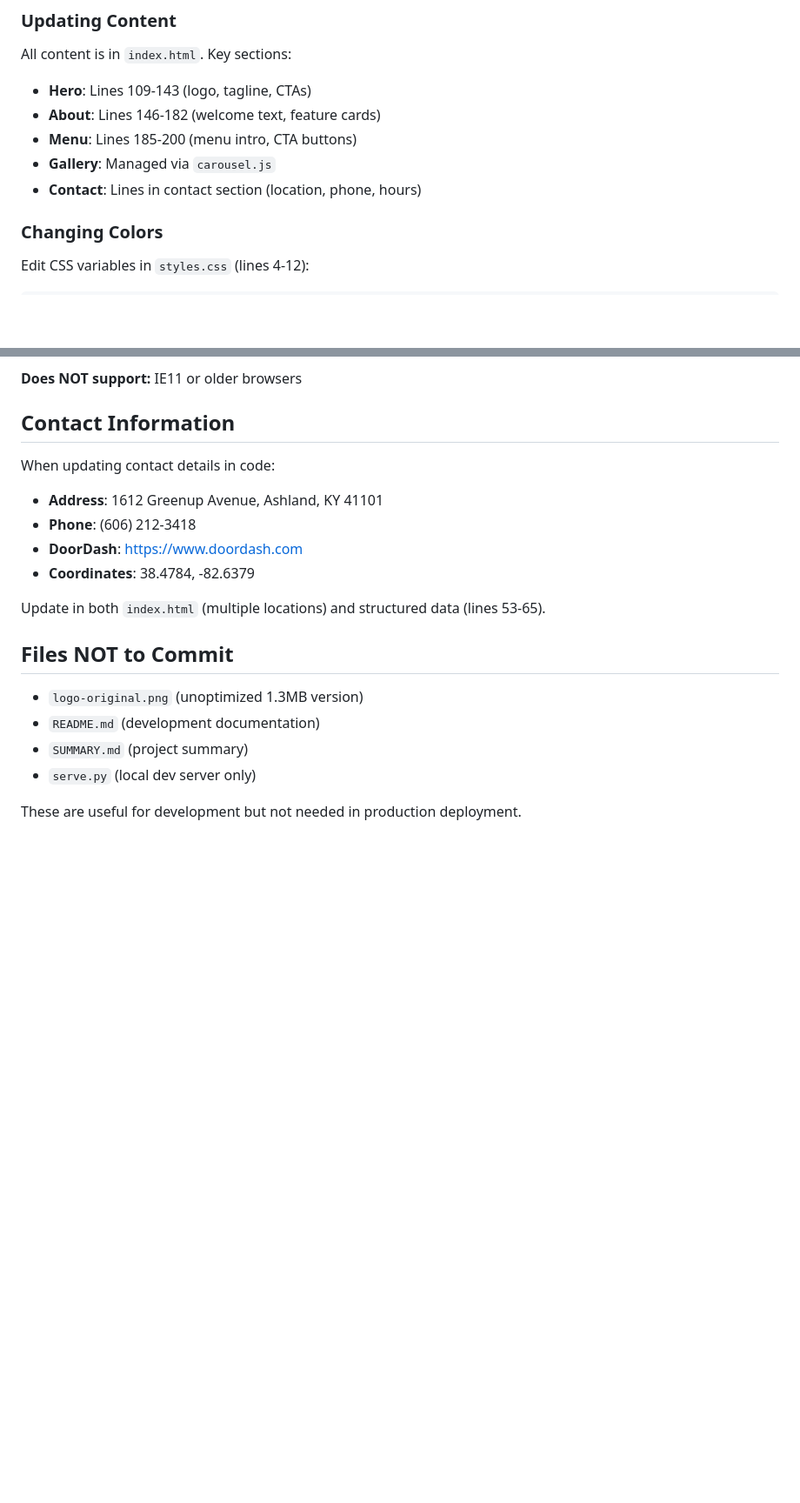
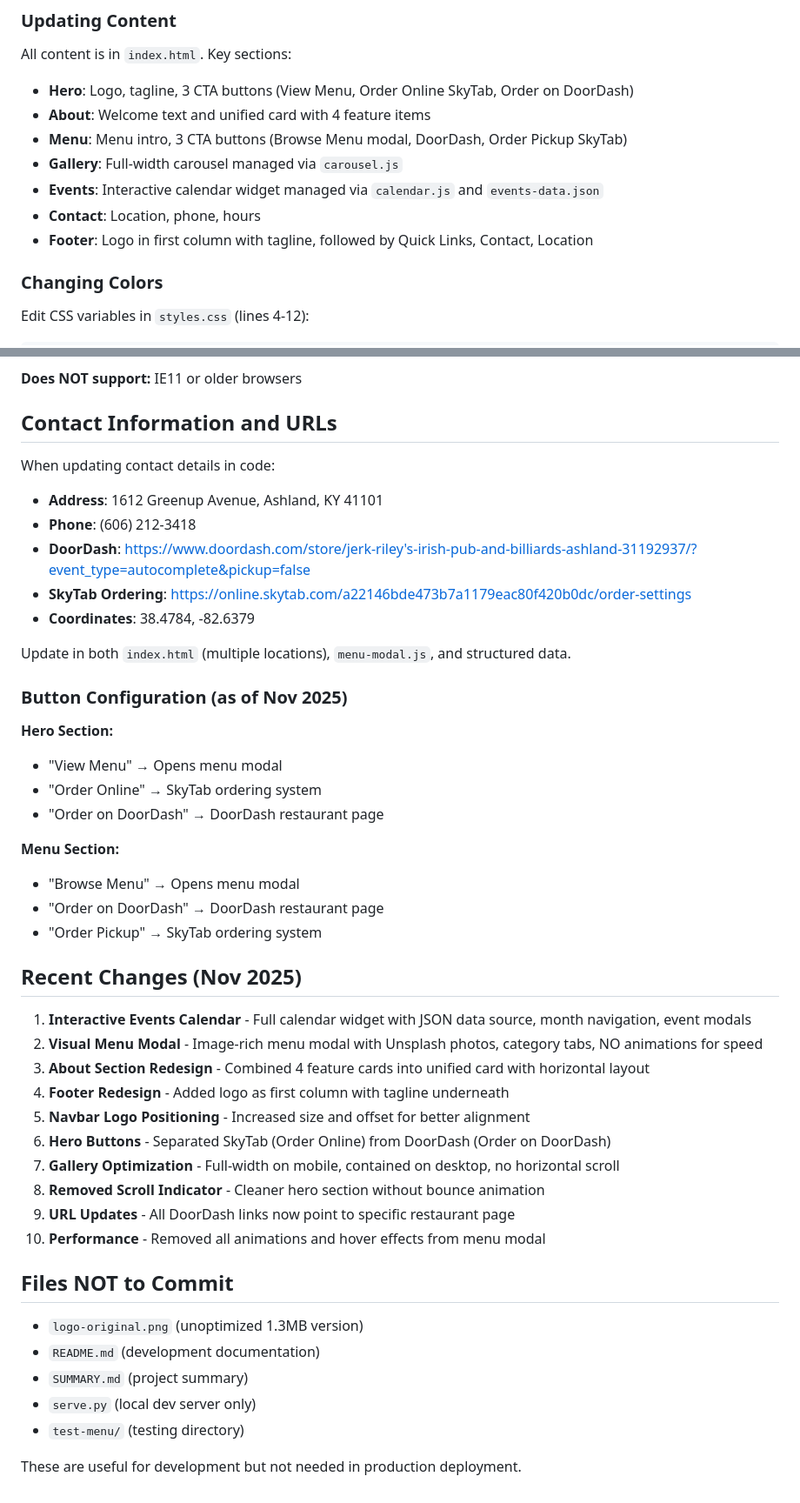
Before and after one commit to Aar0wn/jerk-rileys, a Markdown page: WARP.md, 2 parts joined by grey strips. Shown at 87% size. GitHub-like rendering; blank space fills up the shorter version.

Commit message:
Update WARP.md documentation with recent changes and current state

```diff
--- a/WARP.md
+++ b/WARP.md
@@ -133,11 +156,13 @@ await fetch('YOUR_ZAPIER_WEBHOOK_URL', {
 
 ### Updating Content
 All content is in `index.html`. Key sections:
-- **Hero**: Lines 109-143 (logo, tagline, CTAs)
-- **About**: Lines 146-182 (welcome text, feature cards)
-- **Menu**: Lines 185-200 (menu intro, CTA buttons)
-- **Gallery**: Managed via `carousel.js`
-- **Contact**: Lines in contact section (location, phone, hours)
+- **Hero**: Logo, tagline, 3 CTA buttons (View Menu, Order Online SkyTab, Order on DoorDash)
+- **About**: Welcome text and unified card with 4 feature items
+- **Menu**: Menu intro, 3 CTA buttons (Browse Menu modal, DoorDash, Order Pickup SkyTab)
+- **Gallery**: Full-width carousel managed via `carousel.js`
+- **Events**: Interactive calendar widget managed via `calendar.js` and `events-data.json`
+- **Contact**: Location, phone, hours
+- **Footer**: Logo in first column with tagline, followed by Quick Links, Contact, Location
 
 ### Changing Colors
 Edit CSS variables in `styles.css` (lines 4-12):
@@ -209,15 +234,40 @@ Targets modern browsers:
 
 **Does NOT support:** IE11 or older browsers
 
-## Contact Information
+## Contact Information and URLs
 
 When updating contact details in code:
 - **Address**: 1612 Greenup Avenue, Ashland, KY 41101
 - **Phone**: (606) 212-3418
-- **DoorDash**: https://www.doordash.com
+- **DoorDash**: https://www.doordash.com/store/jerk-riley's-irish-pub-and-billiards-ashland-31192937/?event_type=autocomplete&pickup=false
+- **SkyTab Ordering**: https://online.skytab.com/a22146bde473b7a1179eac80f420b0dc/order-settings
 - **Coordinates**: 38.4784, -82.6379
 
-Update in both `index.html` (multiple locations) and structured data (lines 53-65).
+Update in both `index.html` (multiple locations), `menu-modal.js`, and structured data.
+
+### Button Configuration (as of Nov 2025)
+**Hero Section:**
+- "View Menu" → Opens menu modal
+- "Order Online" → SkyTab ordering system
+- "Order on DoorDash" → DoorDash restaurant page
+
+**Menu Section:**
+- "Browse Menu" → Opens menu modal
+- "Order on DoorDash" → DoorDash restaurant page
+- "Order Pickup" → SkyTab ordering system
+
+## Recent Changes (Nov 2025)
+
+1. **Interactive Events Calendar** - Full calendar widget with JSON data source, month navigation, event modals
+2. **Visual Menu Modal** - Image-rich menu modal with Unsplash photos, category tabs, NO animations for speed
+3. **About Section Redesign** - Combined 4 feature cards into unified card with horizontal layout
+4. **Footer Redesign** - Added logo as first column with tagline underneath
+5. **Navbar Logo Positioning** - Increased size and offset for better alignment
+6. **Hero Buttons** - Separated SkyTab (Order Online) from DoorDash (Order on DoorDash)
+7. **Gallery Optimization** - Full-width on mobile, contained on desktop, no horizontal scroll
+8. **Removed Scroll Indicator** - Cleaner hero section without bounce animation
+9. **URL Updates** - All DoorDash links now point to specific restaurant page
+10. **Performance** - Removed all animations and hover effects from menu modal
 
 ## Files NOT to Commit
 
@@ -225,5 +275,6 @@ Update in both `index.html` (multiple locations) and structured data (lines 53-6
 - `README.md` (development documentation)
 - `SUMMARY.md` (project summary)
 - `serve.py` (local dev server only)
+- `test-menu/` (testing directory)
 
 These are useful for development but not needed in production deployment.
```
Also changed, not shown: other parts of WARP.md (+28 -5 lines).
